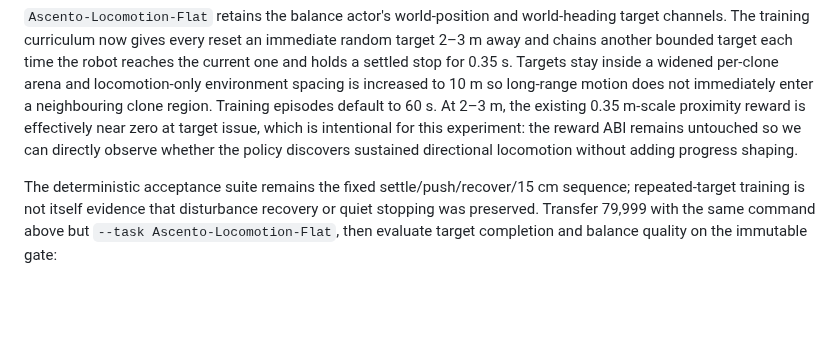
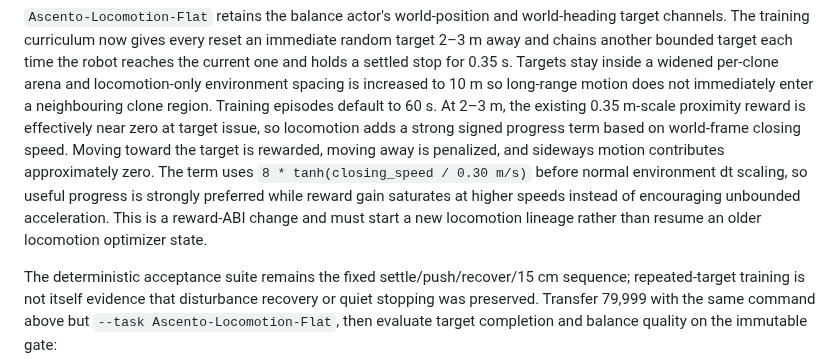
Before and after one commit to MarcusFunt/Ascento_MuJoCo_Playground, a Markdown page: docs/training.md, the part around the change. Rendered like a GitHub page; blank space fills up the shorter version.

Commit message:
docs: specify strong signed locomotion progress shaping

```diff
--- a/docs/training.md
+++ b/docs/training.md
@@ -116,9 +116,14 @@ Targets stay inside a widened per-clone arena and locomotion-only environment
 spacing is increased to 10 m so long-range motion does not immediately enter a
 neighbouring clone region. Training episodes default to 60 s. At 2–3 m, the
 existing 0.35 m-scale proximity reward is effectively near zero at target issue,
-which is intentional for this experiment: the reward ABI remains untouched so
-we can directly observe whether the policy discovers sustained directional
-locomotion without adding progress shaping.
+so locomotion adds a strong signed progress term based on world-frame closing
+speed. Moving toward the target is rewarded, moving away is penalized, and
+sideways motion contributes approximately zero. The term uses
+`8 * tanh(closing_speed / 0.30 m/s)` before normal environment dt scaling, so
+useful progress is strongly preferred while reward gain saturates at higher
+speeds instead of encouraging unbounded acceleration. This is a reward-ABI
+change and must start a new locomotion lineage rather than resume an older
+locomotion optimizer state.
 
 The deterministic acceptance suite remains the fixed settle/push/recover/15 cm
 sequence; repeated-target training is not itself evidence that disturbance
```
